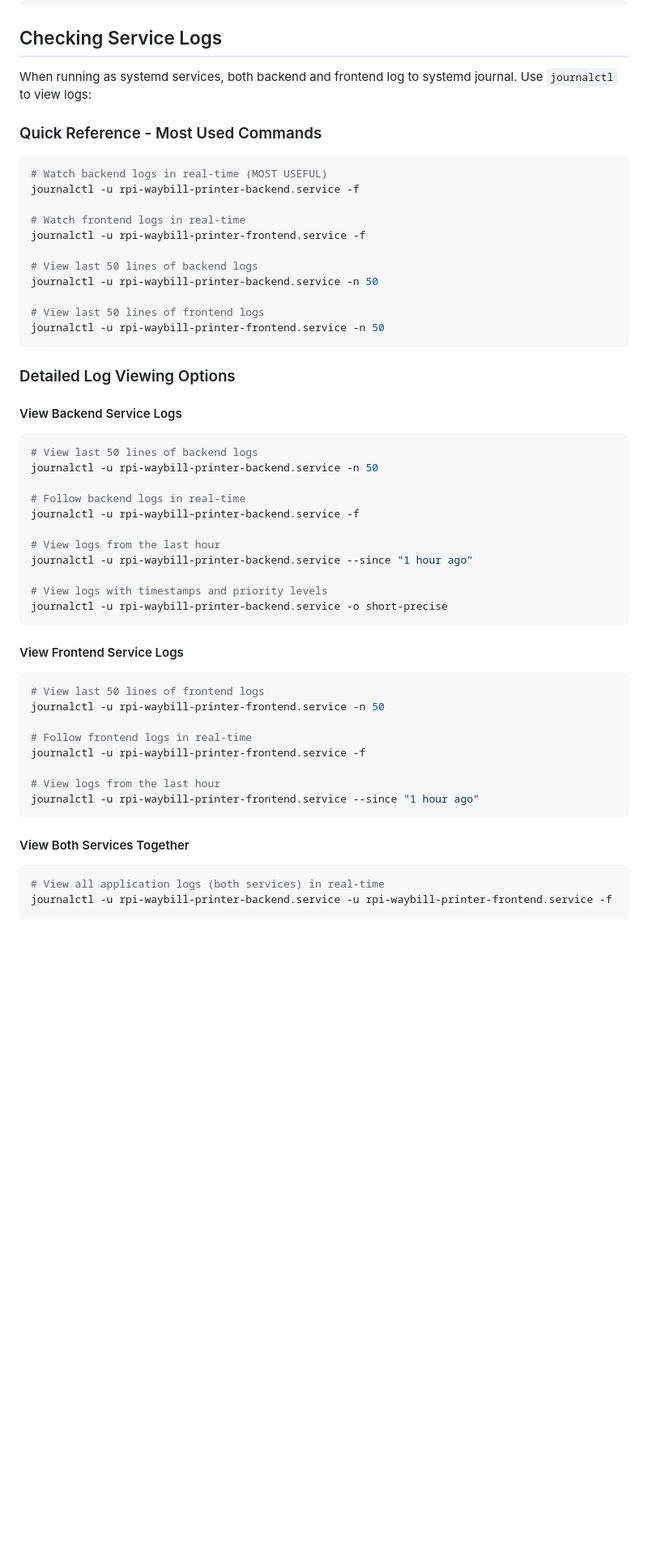
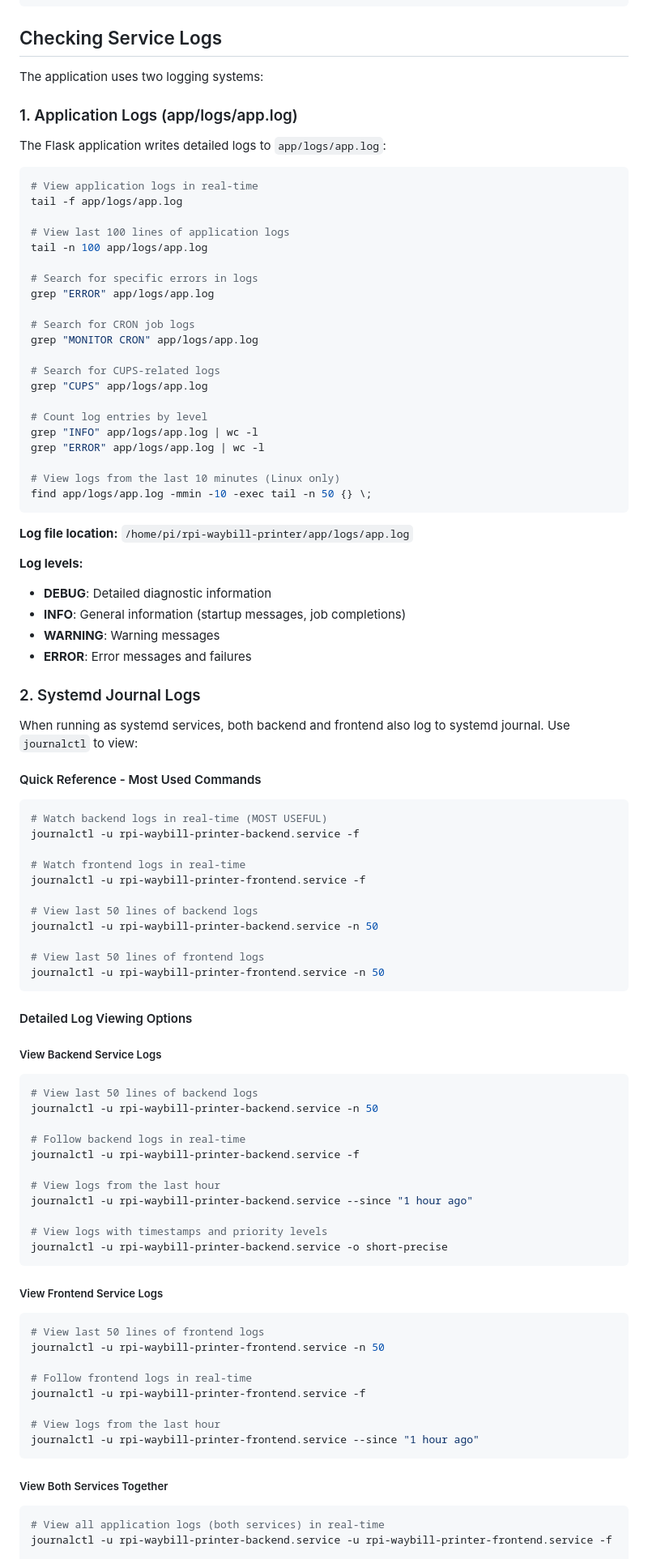
Before and after one commit to darrylmangibin/mirror-rpi-waybill-printer, a Markdown page: README.md, the part around the change printed below. Shown: that part at 81% size. GitHub-like rendering; blank space fills up the shorter version.

Commit message:
Update README to enhance logging instructions and management practices
- Added detailed sections for application logs and systemd journal logs, including commands for viewing, searching, and managing logs.
- Included log management commands for clearing and archiving application logs to maintain disk space.
- Updated maintenance routines to ensure optimal log management on the Raspberry Pi.

````diff
--- a/README.md
+++ b/README.md
@@ -143,9 +143,50 @@ export FLASK_APP=run:app
 
 ## Checking Service Logs
 
-When running as systemd services, both backend and frontend log to systemd journal. Use `journalctl` to view logs:
+The application uses two logging systems:
 
-### Quick Reference - Most Used Commands
+### 1. Application Logs (app/logs/app.log)
+
+The Flask application writes detailed logs to `app/logs/app.log`:
+
+```bash
+# View application logs in real-time
+tail -f app/logs/app.log
+
+# View last 100 lines of application logs
+tail -n 100 app/logs/app.log
+
+# Search for specific errors in logs
+grep "ERROR" app/logs/app.log
+
+# Search for CRON job logs
+grep "MONITOR CRON" app/logs/app.log
+
+# Search for CUPS-related logs
+grep "CUPS" app/logs/app.log
+
+# Count log entries by level
+grep "INFO" app/logs/app.log | wc -l
+grep "ERROR" app/logs/app.log | wc -l
+
+# View logs from the last 10 minutes (Linux only)
+find app/logs/app.log -mmin -10 -exec tail -n 50 {} \;
+```
+
+**Log file location:** `/home/pi/rpi-waybill-printer/app/logs/app.log`
+
+**Log levels:**
+
+- **DEBUG**: Detailed diagnostic information
+- **INFO**: General information (startup messages, job completions)
+- **WARNING**: Warning messages
+- **ERROR**: Error messages and failures
+
+### 2. Systemd Journal Logs
+
+When running as systemd services, both backend and frontend also log to systemd journal. Use `journalctl` to view:
+
+#### Quick Reference - Most Used Commands
 
 ```bash
 # Watch backend logs in real-time (MOST USEFUL)
@@ -161,9 +202,9 @@ journalctl -u rpi-waybill-printer-backend.service -n 50
 journalctl -u rpi-waybill-printer-frontend.service -n 50
 ```
 
-### Detailed Log Viewing Options
+#### Detailed Log Viewing Options
 
-#### View Backend Service Logs
+##### View Backend Service Logs
 
 ```bash
 # View last 50 lines of backend logs
@@ -179,7 +220,7 @@ journalctl -u rpi-waybill-printer-backend.service --since "1 hour ago"
 journalctl -u rpi-waybill-printer-backend.service -o short-precise
 ```
 
-#### View Frontend Service Logs
+##### View Frontend Service Logs
 
 ```bash
 # View last 50 lines of frontend logs
@@ -192,7 +233,7 @@ journalctl -u rpi-waybill-printer-frontend.service -f
 journalctl -u rpi-waybill-printer-frontend.service --since "1 hour ago"
 ```
 
-#### View Both Services Together
+##### View Both Services Together
 
 ```bash
 # View all application logs (both services) in real-time
````
Also changed, not shown: other parts of README.md (+27 -2 lines).
